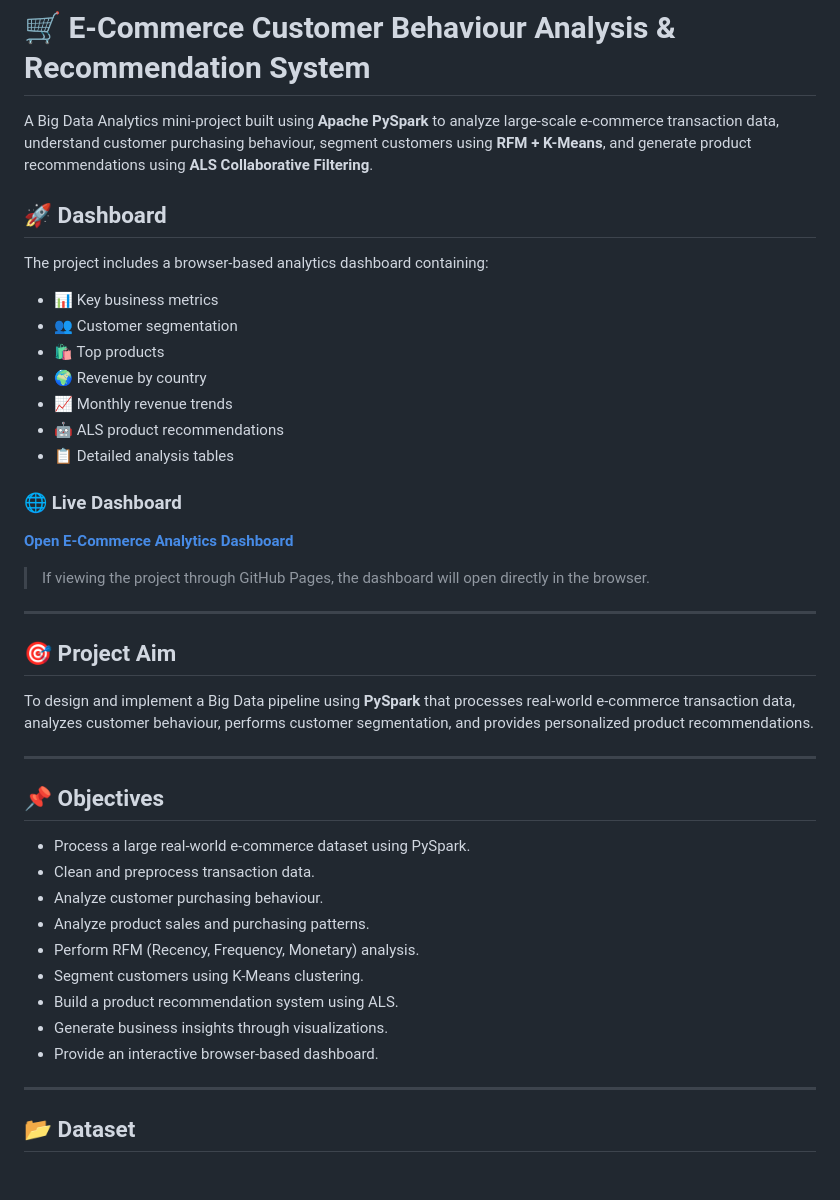
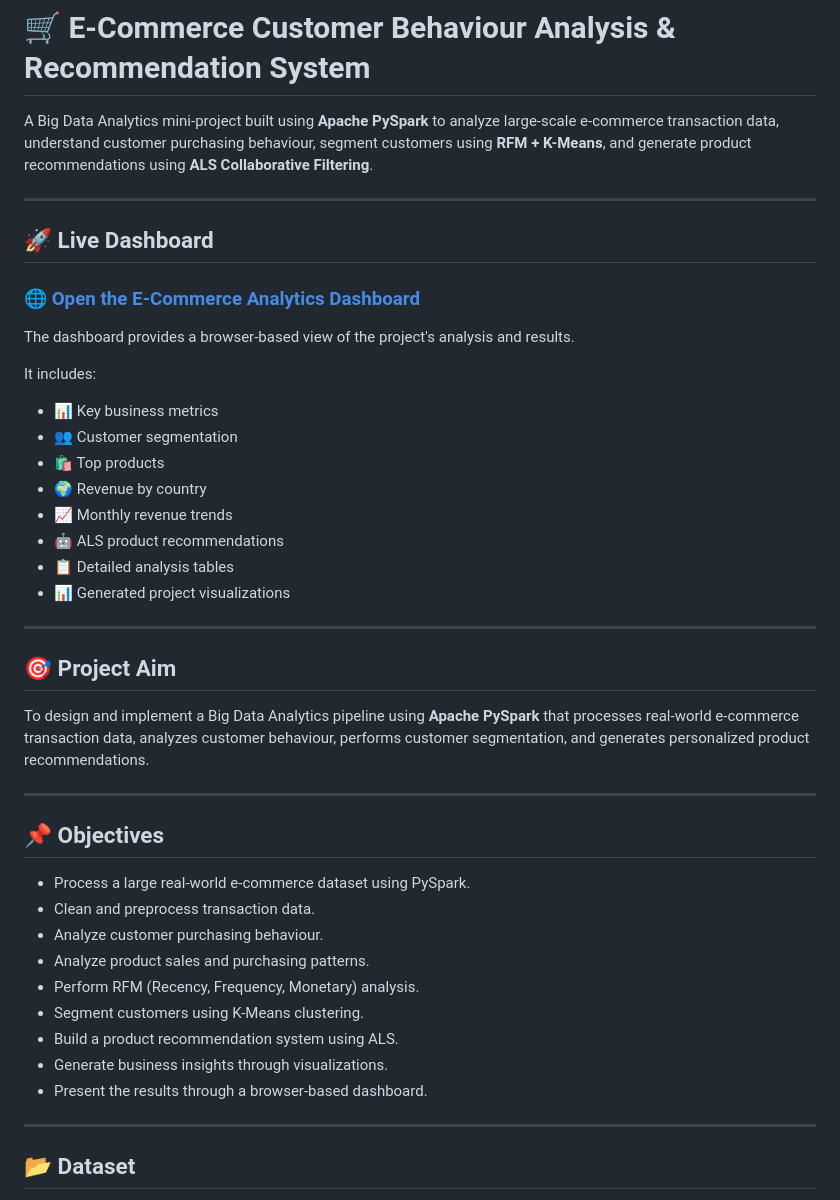
Before and after one commit to Shirshak14/bda-proj, a Markdown page: README.md, the part around one of its changes. GitHub-like rendering; blank space fills up the shorter version.

```diff
--- a/README.md
+++ b/README.md
@@ -2,9 +2,15 @@
 
 A Big Data Analytics mini-project built using **Apache PySpark** to analyze large-scale e-commerce transaction data, understand customer purchasing behaviour, segment customers using **RFM + K-Means**, and generate product recommendations using **ALS Collaborative Filtering**.
 
-## 🚀 Dashboard
+---
 
-The project includes a browser-based analytics dashboard containing:
+## 🚀 Live Dashboard
+
+### 🌐 [Open the E-Commerce Analytics Dashboard](https://shirshak14.github.io/bda-proj/)
+
+The dashboard provides a browser-based view of the project's analysis and results.
+
+It includes:
 
 - 📊 Key business metrics
 - 👥 Customer segmentation
@@ -13,18 +19,13 @@ The project includes a browser-based analytics dashboard containing:
 - 📈 Monthly revenue trends
 - 🤖 ALS product recommendations
 - 📋 Detailed analysis tables
-
-### 🌐 Live Dashboard
-
-**[Open E-Commerce Analytics Dashboard](./output/dashboard.html)**
-
-> If viewing the project through GitHub Pages, the dashboard will open directly in the browser.
+- 📊 Generated project visualizations
 
 ---
 
 ## 🎯 Project Aim
 
-To design and implement a Big Data pipeline using **PySpark** that processes real-world e-commerce transaction data, analyzes customer behaviour, performs customer segmentation, and provides personalized product recommendations.
+To design and implement a Big Data Analytics pipeline using **Apache PySpark** that processes real-world e-commerce transaction data, analyzes customer behaviour, performs customer segmentation, and generates personalized product recommendations.
 
 ---
 
@@ -38,7 +39,7 @@ To design and implement a Big Data pipeline using **PySpark** that processes rea
 - Segment customers using K-Means clustering.
 - Build a product recommendation system using ALS.
 - Generate business insights through visualizations.
-- Provide an interactive browser-based dashboard.
+- Present the results through a browser-based dashboard.
 
 ---
 
```
Also changed, not shown: other parts of README.md (+34 -29 lines).
